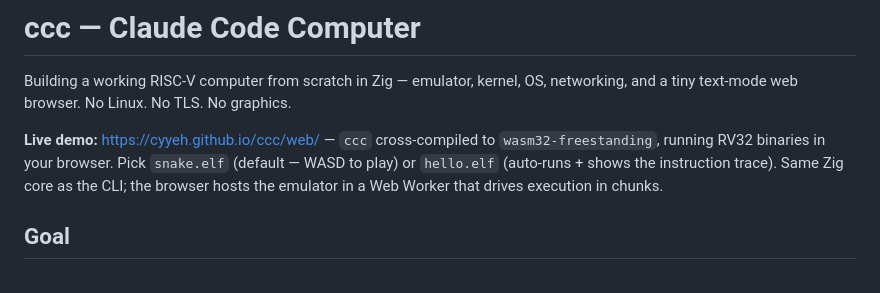
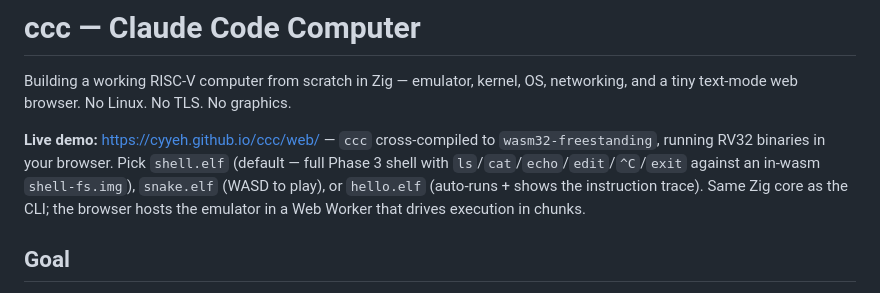
Before and after one commit to cyyeh/ccc, a Markdown page: README.md, the part around the change. GitHub-like rendering.

```diff
--- a/README.md
+++ b/README.md
@@ -6,8 +6,11 @@ graphics.
 
 **Live demo:** [https://cyyeh.github.io/ccc/web/](https://cyyeh.github.io/ccc/web/)
 — `ccc` cross-compiled to `wasm32-freestanding`, running RV32 binaries in
-your browser. Pick `snake.elf` (default — WASD to play) or `hello.elf` (auto-runs + shows the instruction trace). Same Zig core as the CLI; the browser hosts
-the emulator in a Web Worker that drives execution in chunks.
+your browser. Pick `shell.elf` (default — full Phase 3 shell with
+`ls`/`cat`/`echo`/`edit`/`^C`/`exit` against an in-wasm `shell-fs.img`),
+`snake.elf` (WASD to play), or `hello.elf` (auto-runs + shows the
+instruction trace). Same Zig core as the CLI; the browser hosts the
+emulator in a Web Worker that drives execution in chunks.
 
 ## Goal
 
```
Also changed, not shown: web/README.md (+23 -7 lines).
